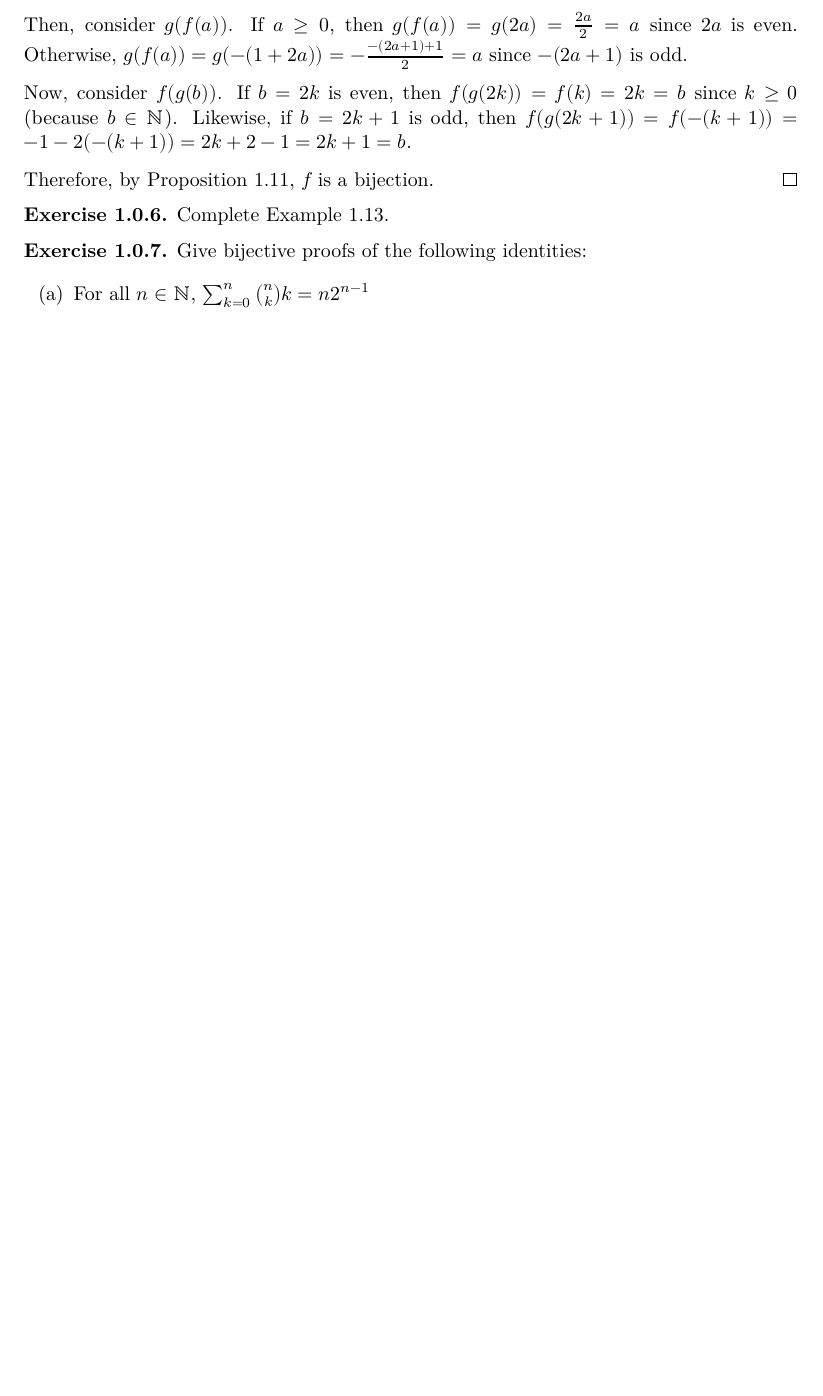
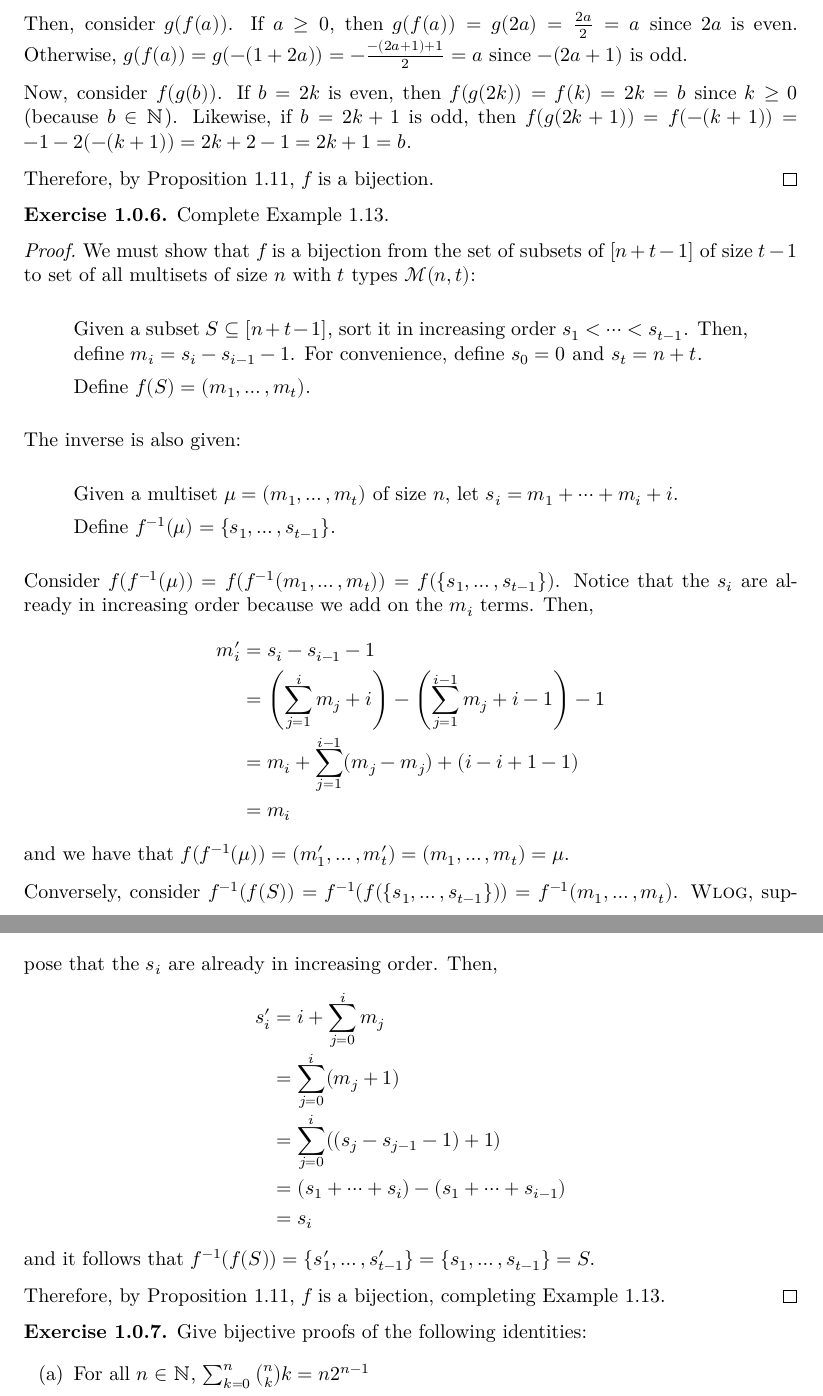
Before and after one commit to RetroCraft/problems, a LaTeX thesis (MATH239/exercises.tex, which reads MATH239/exercises/enum1.tex): part of page 5 of 51 before the commit and two parts of pages 5 and 6 of 52 after it, the two joined at a grey line, cut so that both start at the same text, the shorter picture padded with empty space. The pictures show the PDF file MATH239/exercises.pdf that the author committed with the source.

Commit message:
MATH239/exercises: finish ch1
also remove the math135 exam banner

```diff
--- a/MATH239/exercises/enum1.tex
+++ b/MATH239/exercises/enum1.tex
@@ -166,6 +171,49 @@
 \begin{xca}
   Complete Example 1.13.
 \end{xca}
+\begin{prf}
+  We must show that $f$ is a bijection from
+  the set of subsets of $[n+t-1]$ of size $t-1$
+  to set of all multisets of size $n$ with $t$ types $\rl M(n,t)$:
+  \begin{quote}
+    Given a subset $S \subseteq [n+t-1]$,
+    sort it in increasing order $s_1 < \dotsb < s_{t-1}$.
+    Then, define $m_i = s_i - s_{i-1} - 1$.
+    For convenience, define $s_0 = 0$ and $s_t = n+t$.
+
+    Define $f(S) = (m_1,\dotsc,m_t)$.
+  \end{quote}
+  The inverse is also given:
+  \begin{quote}
+    Given a multiset $\mu = (m_1,\dotsc,m_t)$ of size $n$,
+    let $s_i = m_1 + \dotsb + m_i + i$.
+
+    Define $f^{-1}(\mu) = \{s_1,\dotsc,s_{t-1}\}$.
+  \end{quote}
+  Consider $f(f^{-1}(\mu)) = f(f^{-1}(m_1,\dotsc,m_t)) = f(\{s_1,\dotsc,s_{t-1}\})$.
+  Notice that the $s_i$ are already in increasing order
+  because we add on the $m_i$ terms. Then,
+  \begin{align*}
+    m'_i & = s_i - s_{i-1} - 1                                                 \\
+         & = \qty(\sum_{j=1}^i m_j + i) - \qty(\sum_{j=1}^{i-1} m_j + i-1) - 1 \\
+         & = m_i + \sum_{j=1}^{i-1}(m_j - m_j) + (i - i + 1 - 1)               \\
+         & = m_i
+  \end{align*}
+  and we have that $f(f^{-1}(\mu)) = (m'_1,\dotsc,m'_t) = (m_1,\dotsc,m_t) = \mu$.
+
+  Conversely, consider $f^{-1}(f(S)) = f^{-1}(f(\{s_1,\dotsc,s_{t-1}\})) = f^{-1}(m_1,\dotsc,m_t)$.
+  \WLOG, suppose that the $s_i$ are already in increasing order. Then,
+  \begin{align*}
+    s'_i & = i + \sum_{j=0}^i m_j                            \\
+         & = \sum_{j=0}^i (m_j + 1)                          \\
+         & = \sum_{j=0}^i ((s_j - s_{j-1} - 1) + 1)          \\
+         & = (s_1 + \dotsb + s_i) - (s_1 + \dotsb + s_{i-1}) \\
+         & = s_i
+  \end{align*}
+  and it follows that $f^{-1}(f(S)) = \{s'_1,\dotsc,s'_{t-1}\} = \{s_1,\dotsc,s_{t-1}\} = S$.
+
+  Therefore, by Proposition 1.11, $f$ is a bijection, completing Example 1.13.
+\end{prf}
 
 \begin{xca}\label{xca:1-7}
   Give bijective proofs of the following identities:
```
Also changed, not shown: index.md (+1 -16 lines), MATH239/exercises.pdf, MATH239/exercises/enum1.tex (11 more changed lines).
